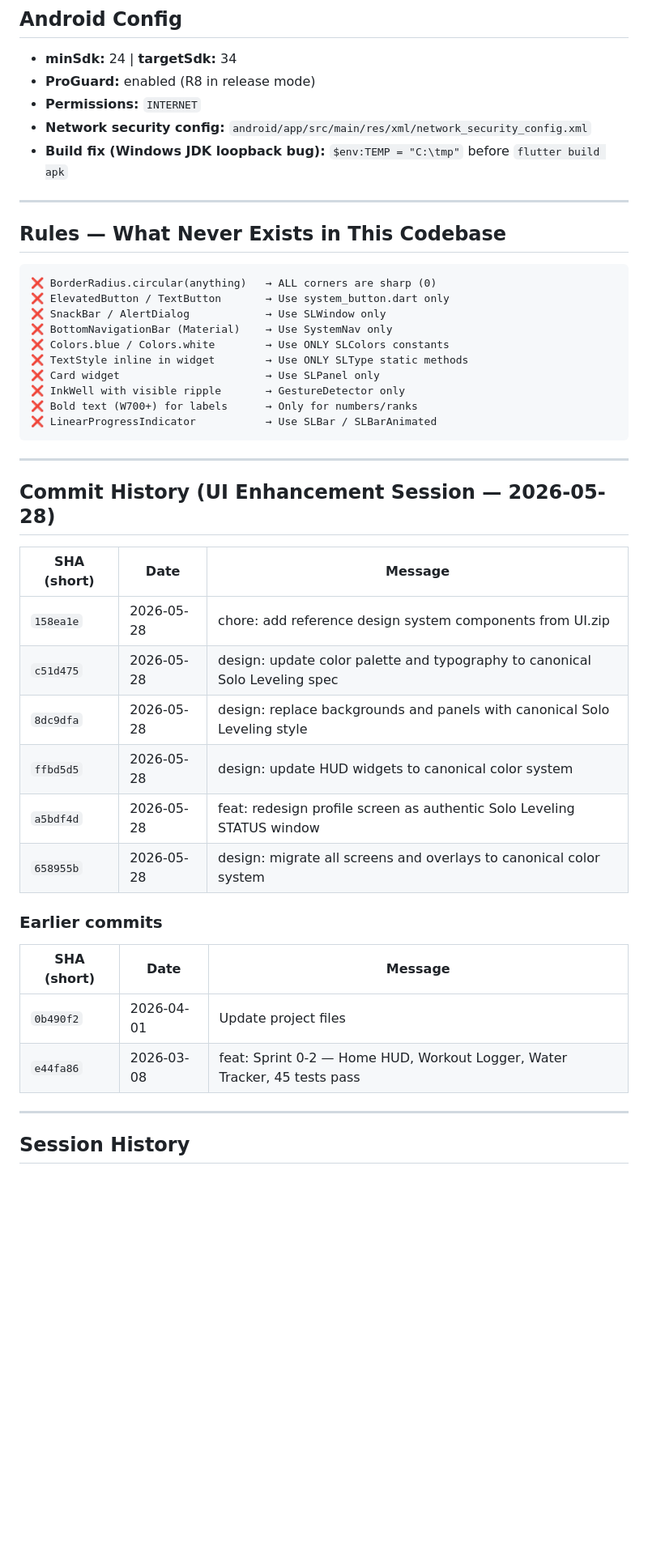
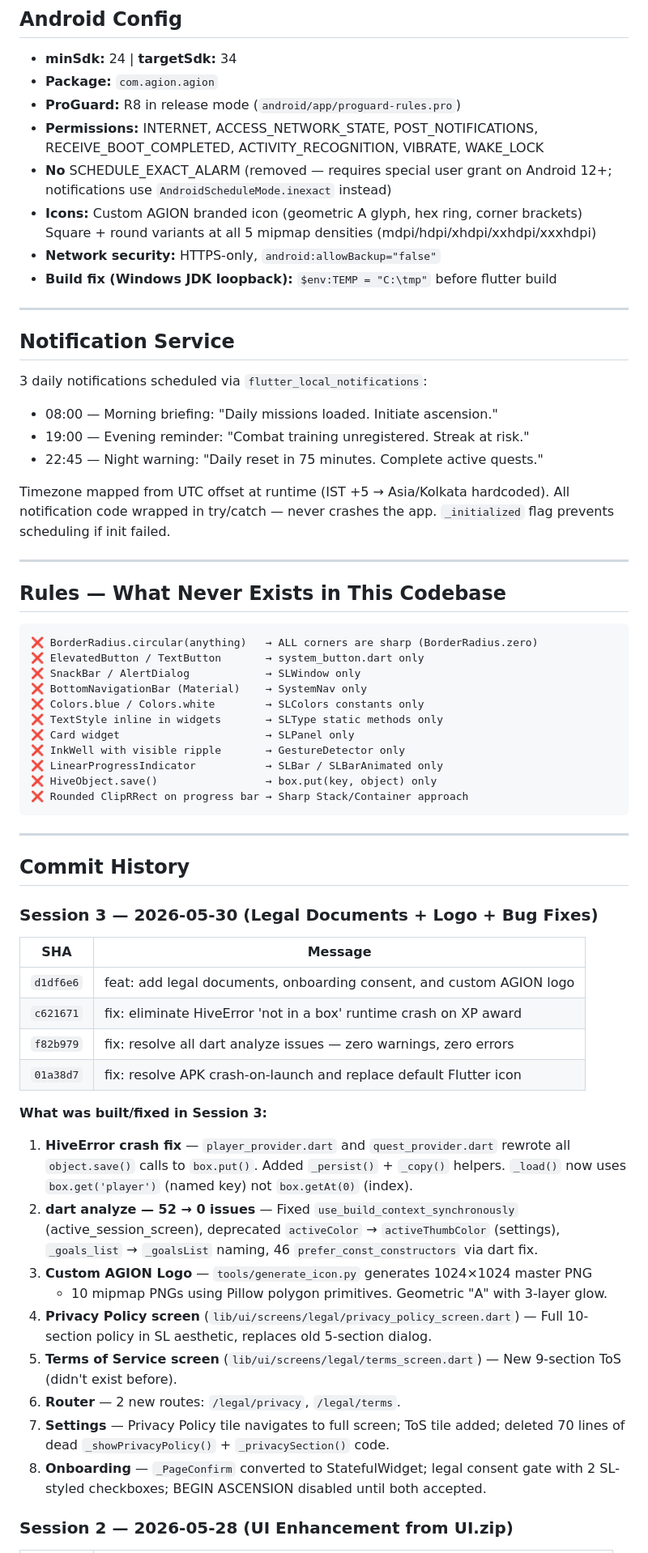
Before and after one commit to SheeshDarth/AGION, a Markdown page: CONTEXT.md, the part around one of its changes. Shown at 81% size. Rendered like a GitHub page; blank space fills up the shorter version.

````diff
--- a/CONTEXT.md
+++ b/CONTEXT.md
@@ -223,48 +294,79 @@ Shell: `ScaffoldWithNav` wrapping `SystemNav` (5 tabs).
 ## Android Config
 
 - **minSdk:** 24 | **targetSdk:** 34
-- **ProGuard:** enabled (R8 in release mode)
-- **Permissions:** `INTERNET`
-- **Network security config:** `android/app/src/main/res/xml/network_security_config.xml`
-- **Build fix (Windows JDK loopback bug):** `$env:TEMP = "C:\tmp"` before `flutter build apk`
+- **Package:** `com.agion.agion`
+- **ProGuard:** R8 in release mode (`android/app/proguard-rules.pro`)
+- **Permissions:** INTERNET, ACCESS_NETWORK_STATE, POST_NOTIFICATIONS,
+  RECEIVE_BOOT_COMPLETED, ACTIVITY_RECOGNITION, VIBRATE, WAKE_LOCK
+- **No** SCHEDULE_EXACT_ALARM (removed — requires special user grant on Android 12+;
+  notifications use `AndroidScheduleMode.inexact` instead)
+- **Icons:** Custom AGION branded icon (geometric A glyph, hex ring, corner brackets)
+  Square + round variants at all 5 mipmap densities (mdpi/hdpi/xhdpi/xxhdpi/xxxhdpi)
+- **Network security:** HTTPS-only, `android:allowBackup="false"`
+- **Build fix (Windows JDK loopback):** `$env:TEMP = "C:\tmp"` before flutter build
+
+---
+
+## Notification Service
+
+3 daily notifications scheduled via `flutter_local_notifications`:
+- 08:00 — Morning briefing: "Daily missions loaded. Initiate ascension."
+- 19:00 — Evening reminder: "Combat training unregistered. Streak at risk."
+- 22:45 — Night warning: "Daily reset in 75 minutes. Complete active quests."
+
+Timezone mapped from UTC offset at runtime (IST +5 → Asia/Kolkata hardcoded).
+All notification code wrapped in try/catch — never crashes the app.
+`_initialized` flag prevents scheduling if init failed.
 
 ---
 
 ## Rules — What Never Exists in This Codebase
 
 ```
-❌ BorderRadius.circular(anything)   → ALL corners are sharp (0)
-❌ ElevatedButton / TextButton       → Use system_button.dart only
-❌ SnackBar / AlertDialog            → Use SLWindow only
-❌ BottomNavigationBar (Material)    → Use SystemNav only
-❌ Colors.blue / Colors.white        → Use ONLY SLColors constants
-❌ TextStyle inline in widget        → Use ONLY SLType static methods
-❌ Card widget                       → Use SLPanel only
+❌ BorderRadius.circular(anything)   → ALL corners are sharp (BorderRadius.zero)
+❌ ElevatedButton / TextButton       → system_button.dart only
+❌ SnackBar / AlertDialog            → SLWindow only
+❌ BottomNavigationBar (Material)    → SystemNav only
+❌ Colors.blue / Colors.white        → SLColors constants only
+❌ TextStyle inline in widgets       → SLType static methods only
+❌ Card widget                       → SLPanel only
 ❌ InkWell with visible ripple       → GestureDetector only
-❌ Bold text (W700+) for labels      → Only for numbers/ranks
-❌ LinearProgressIndicator           → Use SLBar / SLBarAnimated
+❌ LinearProgressIndicator           → SLBar / SLBarAnimated only
+❌ HiveObject.save()                 → box.put(key, object) only
+❌ Rounded ClipRRect on progress bar → Sharp Stack/Container approach
 ```
 
 ---
 
-## Commit History (UI Enhancement Session — 2026-05-28)
+## Commit History
 
-| SHA (short) | Date | Message |
-|---|---|---|
-| `158ea1e` | 2026-05-28 | chore: add reference design system components from UI.zip |
-| `c51d475` | 2026-05-28 | design: update color palette and typography to canonical Solo Leveling spec |
-| `8dc9dfa` | 2026-05-28 | design: replace backgrounds and panels with canonical Solo Leveling style |
-| `ffbd5d5` | 2026-05-28 | design: update HUD widgets to canonical color system |
-| `a5bdf4d` | 2026-05-28 | feat: redesign profile screen as authentic Solo Leveling STATUS window |
-| `658955b` | 2026-05-28 | design: migrate all screens and overlays to canonical color system |
+### Session 3 — 2026-05-30 (Legal Documents + Logo + Bug Fixes)
 
-### Earlier commits
-| SHA (short) | Date | Message |
-|---|---|---|
-| `0b490f2` | 2026-04-01 | Update project files |
-| `e44fa86` | 2026-03-08 | feat: Sprint 0-2 — Home HUD, Workout Logger, Water Tracker, 45 tests pass |
+| SHA | Message |
+|---|---|
+| `d1df6e6` | feat: add legal documents, onboarding consent, and custom AGION logo |
+| `c621671` | fix: eliminate HiveError 'not in a box' runtime crash on XP award |
+| `f82b979` | fix: resolve all dart analyze issues — zero warnings, zero errors |
+| `01a38d7` | fix: resolve APK crash-on-launch and replace default Flutter icon |
 
----
+**What was built/fixed in Session 3:**
+1. **HiveError crash fix** — `player_provider.dart` and `quest_provider.dart` rewrote
+   all `object.save()` calls to `box.put()`. Added `_persist()` + `_copy()` helpers.
+   `_load()` now uses `box.get('player')` (named key) not `box.getAt(0)` (index).
+2. **dart analyze — 52 → 0 issues** — Fixed `use_build_context_synchronously`
+   (active_session_screen), deprecated `activeColor` → `activeThumbColor` (settings),
+   `_goals_list` → `_goalsList` naming, 46 `prefer_const_constructors` via dart fix.
+3. **Custom AGION Logo** — `tools/generate_icon.py` generates 1024×1024 master PNG
+   + 10 mipmap PNGs using Pillow polygon primitives. Geometric "A" with 3-layer glow.
+4. **Privacy Policy screen** (`lib/ui/screens/legal/privacy_policy_screen.dart`) —
+   Full 10-section policy in SL aesthetic, replaces old 5-section dialog.
+5. **Terms of Service screen** (`lib/ui/screens/legal/terms_screen.dart`) —
+   New 9-section ToS (didn't exist before).
+6. **Router** — 2 new routes: `/legal/privacy`, `/legal/terms`.
+7. **Settings** — Privacy Policy tile navigates to full screen; ToS tile added;
+   deleted 70 lines of dead `_showPrivacyPolicy()` + `_privacySection()` code.
+8. **Onboarding** — `_PageConfirm` converted to StatefulWidget; legal consent gate
+   with 2 SL-styled checkboxes; BEGIN ASCENSION disabled until both accepted.
 
-## Session History
+### Session 2 — 2026-05-28 (UI Enhancement from UI.zip)
 
````
Also changed, not shown: other parts of CONTEXT.md (+198 -125 lines).
